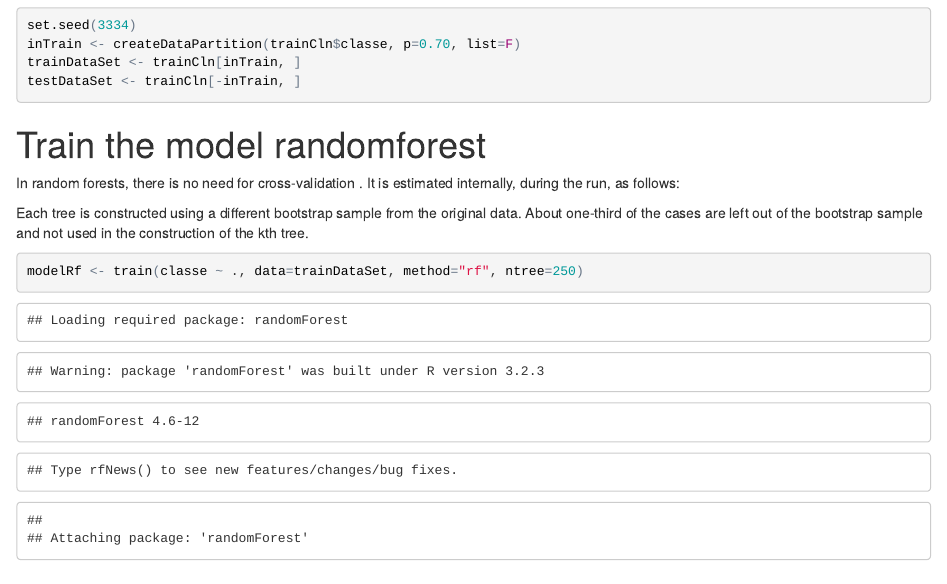
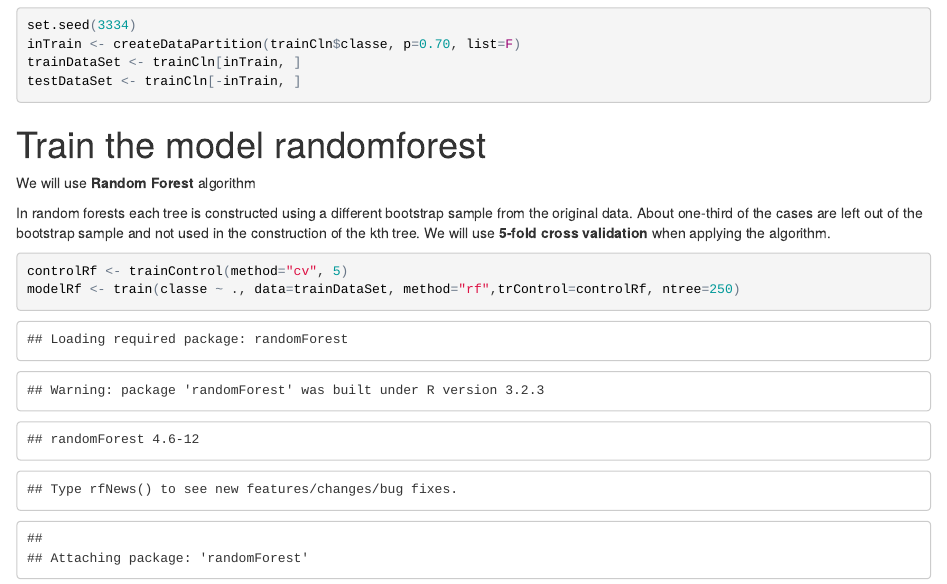
Before and after one commit to afuyo/practicalmachinelearning, an R Markdown document (report.rmd): the page in a window 1100 px wide, from 1250 px down. The pictures show the output file report.html that the author committed with the source, opened offline.

Commit message:
Final commit

````diff
--- a/report.rmd
+++ b/report.rmd
@@ -56,11 +56,13 @@ testDataSet <- trainCln[-inTrain, ]
 
 ```
 #Train the model randomforest
-In random forests, there is no need for cross-validation . It is estimated internally, during the run, as follows:
+We will use **Random Forest** algorithm
 
-Each tree is constructed using a different bootstrap sample from the original data. About one-third of the cases are left out of the bootstrap sample and not used in the construction of the kth tree.
+In random forests each tree is constructed using a different bootstrap sample from the original data. About one-third of the cases are left out of the bootstrap sample and not used in the construction of the kth tree.
+We will use **5-fold cross validation** when applying the algorithm.
 ```{r, echo=TRUE}
-modelRf <- train(classe ~ ., data=trainDataSet, method="rf", ntree=250)
+controlRf <- trainControl(method="cv", 5)
+modelRf <- train(classe ~ ., data=trainDataSet, method="rf",trControl=controlRf, ntree=250)
 modelRf
 ```
 #Variable importance
````
Also changed, not shown: report.html, report.md.
